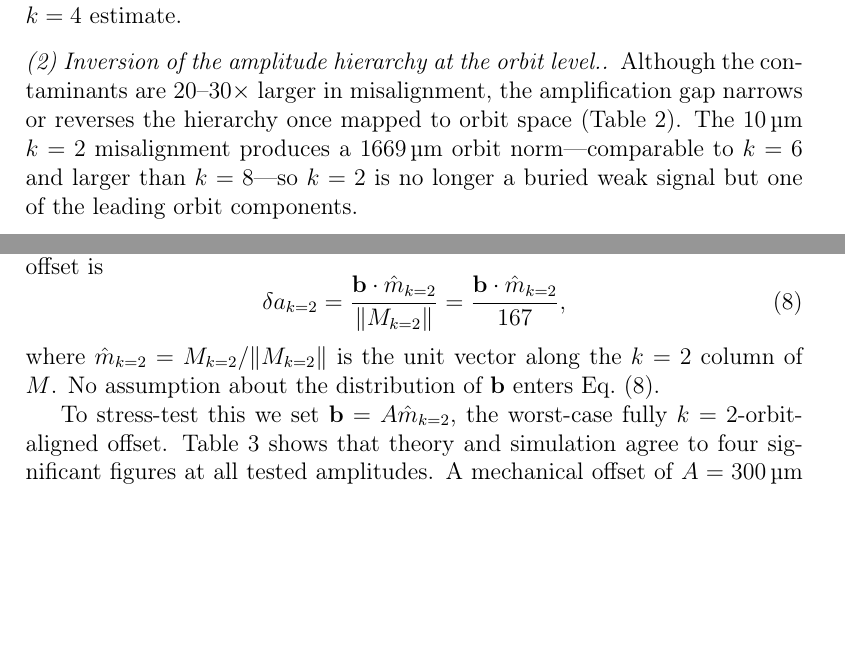
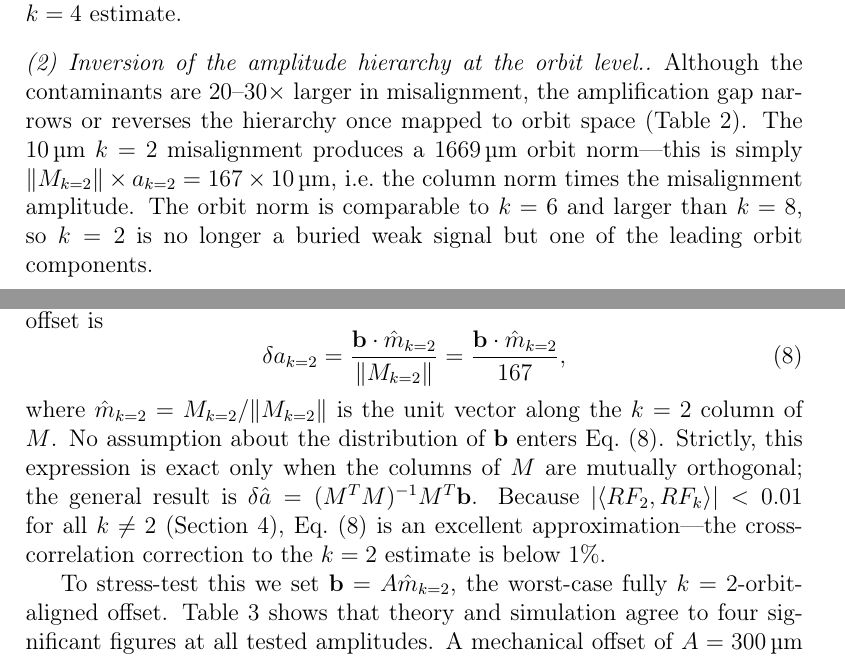
Before and after one commit to selcuk-hoo/manyetik_alan_olcumu, a LaTeX paper (paper_draft.tex): two parts of pages 5 and 7 of 9, joined at a grey line, cut so that both start at the same text, the shorter picture padded with empty space. Compiled offline with pdfLaTeX.

Commit message:
paper_draft.tex: address remaining ChatGPT critique (minor language fixes)
- Eq.(bias): add caveat that formula is exact only for orthogonal columns;
  cross-correlation <1% makes it an excellent approximation (cites §4.1)
- "safe limit" → "idealized worst-case limit" in all occurrences (§4.4, abstract, conclusion)
- §4 ¶(2): clarify 1669 μm = ‖M_k2‖ × a_k2 = 167 × 10 μm to resolve the
  apparent numerical coincidence that confused readers

https://claude.ai/code/session_01TGPxaTkQA62U6HAjzyk8w8

```diff
--- a/paper_draft.tex
+++ b/paper_draft.tex
@@ -247,9 +247,11 @@ $\|M_k\|$  & 43.0 & \textbf{167}  & 43.6 &  16 & 5.5 & 2.9  \\
 Although the contaminants are $20$--$30\times$ larger in misalignment,
 the amplification gap narrows or reverses the hierarchy once mapped to
 orbit space (Table~\ref{tab:orbit}). The \SI{10}{\micro\meter} $k=2$
-misalignment produces a \SI{1669}{\micro\meter} orbit norm---comparable
-to $k=6$ and larger than $k=8$---so $k=2$ is no longer a buried weak
-signal but one of the leading orbit components.
+misalignment produces a \SI{1669}{\micro\meter} orbit norm---this is simply
+$\|M_{k=2}\|\times a_{k=2}=167\times\SI{10}{\micro\meter}$, i.e.\ the column
+norm times the misalignment amplitude. The orbit norm is comparable to $k=6$
+and larger than $k=8$, so $k=2$ is no longer a buried weak signal but one
+of the leading orbit components.
 
 \begin{table}[t]
 \centering
@@ -343,7 +345,12 @@ estimate by \emph{any} deterministic offset is
 \end{equation}
 where $\hat{m}_{k=2}=M_{k=2}/\|M_{k=2}\|$ is the unit vector along the
 $k=2$ column of $M$. No assumption about the distribution of $\mathbf{b}$
-enters Eq.~(\ref{eq:bias}).
+enters Eq.~(\ref{eq:bias}). Strictly, this expression is exact only when the
+columns of $M$ are mutually orthogonal; the general result is
+$\delta\hat{a}=(M^TM)^{-1}M^T\mathbf{b}$.
+Because $|\langle RF_2,RF_k\rangle|<0.01$ for all $k\neq2$ (Section~\ref{sec:results}),
+Eq.~(\ref{eq:bias}) is an excellent approximation—the cross-correlation
+correction to the $k=2$ estimate is below 1\%.
 
 To stress-test this we set $\mathbf{b}=A\hat{m}_{k=2}$, the worst-case
 fully $k=2$-orbit-aligned offset. Table~\ref{tab:whiteness} shows that
```
Also changed, not shown: paper_draft.tex (5 more changed lines).
